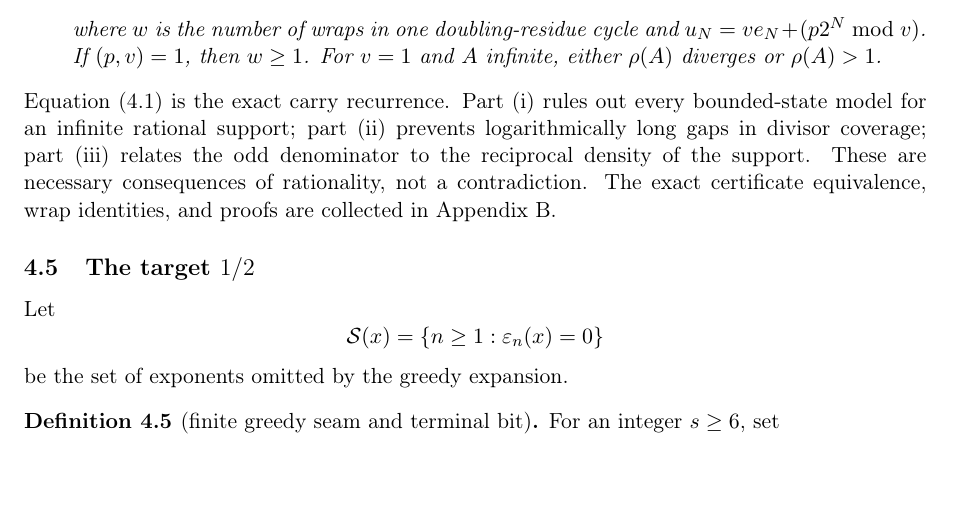
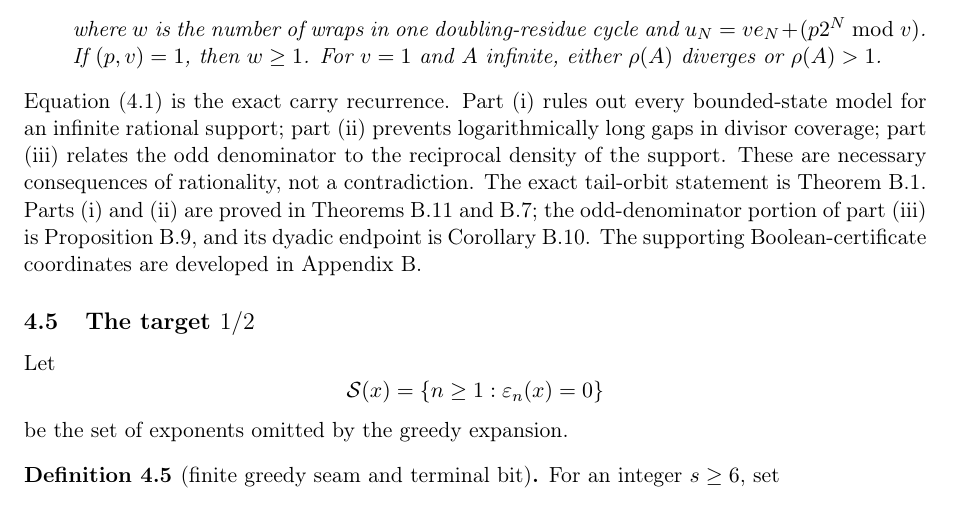
Before and after one commit to wcook04/plectis-lean-erdos249-257, a LaTeX paper (paper/erdos249-257-main-paper.tex): part of page 7 of 40, cut so that both start at the same text. Compiled offline with pdfLaTeX.

Commit message:
Map the rigidity theorem to its appendix proofs

```diff
--- a/paper/erdos249-257-main-paper.tex
+++ b/paper/erdos249-257-main-paper.tex
@@ -602,8 +602,12 @@ every bounded-state model for an infinite rational support; part (ii)
 prevents logarithmically long gaps in divisor coverage; part (iii) relates
 the odd denominator to the reciprocal density of the support.  These are
 necessary consequences of rationality, not a contradiction.  The exact
-certificate equivalence, wrap identities, and proofs are collected in
-Appendix~\ref{sec:carry}.
+tail-orbit statement is Theorem~\ref{res:rigidity}.  Parts~\textup{(i)} and
+\textup{(ii)} are proved in Theorems~\ref{res:unbounded} and
+\ref{res:sublog}; the odd-denominator portion of part~\textup{(iii)} is
+Proposition~\ref{res:orderwrap}, and its dyadic endpoint is
+Corollary~\ref{res:collision}.  The supporting Boolean-certificate
+coordinates are developed in Appendix~\ref{sec:carry}.
 
 \subsection{The target \(1/2\)}
 
```
Also changed, not shown: erdos249-257-main-paper.pdf, 5 other files.
